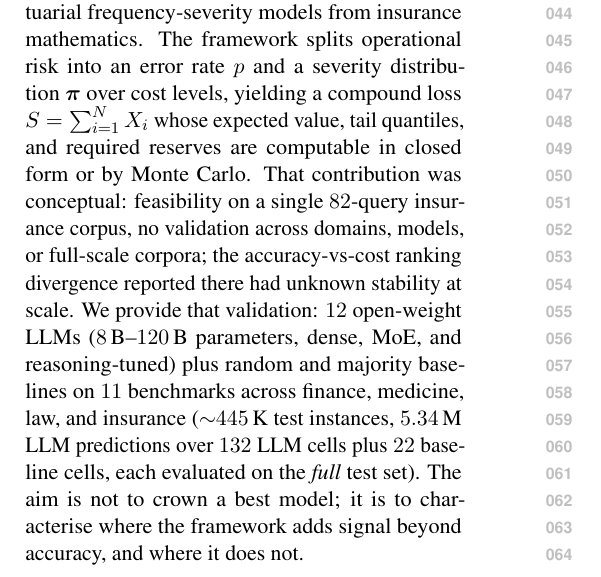
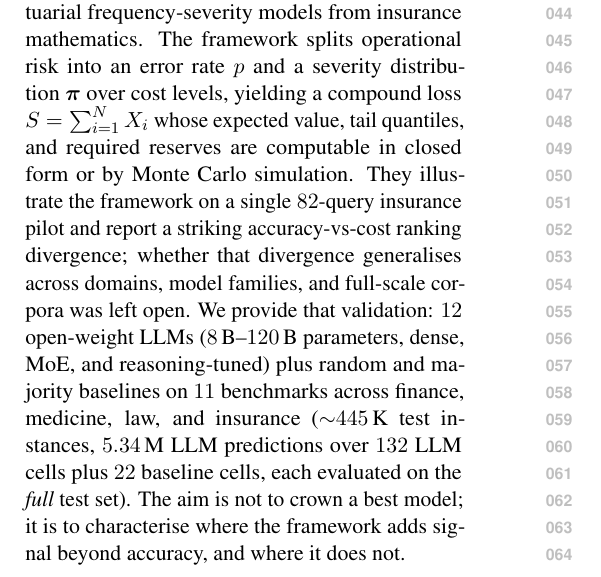
Before and after one commit to davebulaval/severity-eval, a LaTeX paper (paper/main.tex): part of one column of page 1 of 31, cut so that both start at the same text. Compiled offline with pdfLaTeX.

Commit message:
paper: intro - Monte Carlo simulation + tone down position-paper framing (#109)
Two intro polishes:

1. 'or by Monte Carlo' -> 'or by Monte Carlo simulation' (added
   noun head to the standalone use; the modifier-pattern uses
   elsewhere unchanged).

2. Reframed how the position paper is characterised. Previous
   wording 'That contribution was conceptual: feasibility on a
   single 82-query insurance corpus, no validation across...' was
   harsher than warranted (they did demonstrate the framework
   with concrete examples on the pilot). Toned down to: 'They
   illustrate the framework on a single 82-query insurance pilot
   and report a striking accuracy-vs-cost ranking divergence;
   whether that divergence generalises across domains, model
   families, and full-scale corpora was left open.' Same scope-of-
   contribution claim, less polemical.

Co-authored-by: Claude Opus 4.7 <noreply@anthropic.com>

```diff
--- a/paper/main.tex
+++ b/paper/main.tex
@@ -172,10 +172,11 @@ framework splits operational risk into an error rate $p$ and a
 severity distribution $\bpi$ over cost levels, yielding a
 compound loss $S = \sum_{i=1}^{N} X_i$ whose expected value, tail
 quantiles, and required reserves are computable in closed form
-or by Monte Carlo. That contribution was conceptual: feasibility
-on a single $82$-query insurance corpus, no validation across
-domains, models, or full-scale corpora; the accuracy-vs-cost
-ranking divergence reported there had unknown stability at scale.
+or by Monte Carlo simulation. They illustrate the framework on
+a single $82$-query insurance pilot and report a striking
+accuracy-vs-cost ranking divergence; whether that divergence
+generalises across domains, model families, and full-scale
+corpora was left open.
 We provide that validation: $12$ open-weight LLMs
 ($8$\,B--$120$\,B parameters, dense, MoE, and reasoning-tuned)
 plus random and majority baselines on $11$ benchmarks across
```
